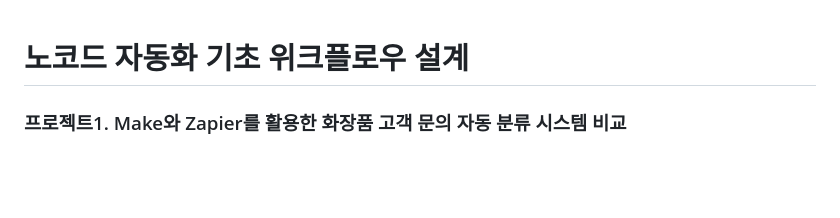
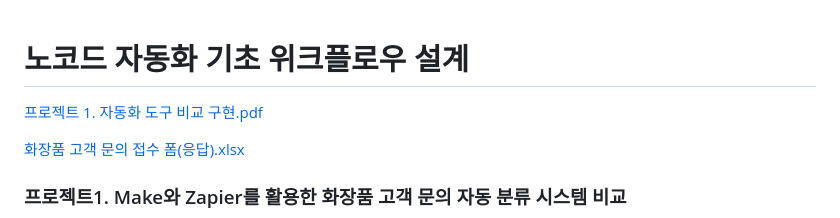
Before and after one commit to bamiro00/codyssey-save, a Markdown page: B1-3/프로젝트1_README.md, the part around the change. GitHub-like rendering; blank space fills up the shorter version.

```diff
--- a/B1-3/프로젝트1_README.md
+++ b/B1-3/프로젝트1_README.md
@@ -1,4 +1,9 @@
 # 노코드 자동화 기초 위크플로우 설계
+
+[프로젝트 1. 자동화 도구 비교 구현.pdf](https://github.com/user-attachments/files/29546953/1.pdf)
+
+[화장품 고객 문의 접수 폼(응답).xlsx](https://github.com/user-attachments/files/29546962/default.xlsx)
+
 
 ### 프로젝트1. Make와 Zapier를 활용한 화장품 고객 문의 자동 분류 시스템 비교
 본 프로젝트에서는 동일한 자동화 업무를 Make와 Zapier 두 가지 자동화 플랫폼으로 각각 구현하고, 구현 과정과 기능을 비교 분석하였다.
```
